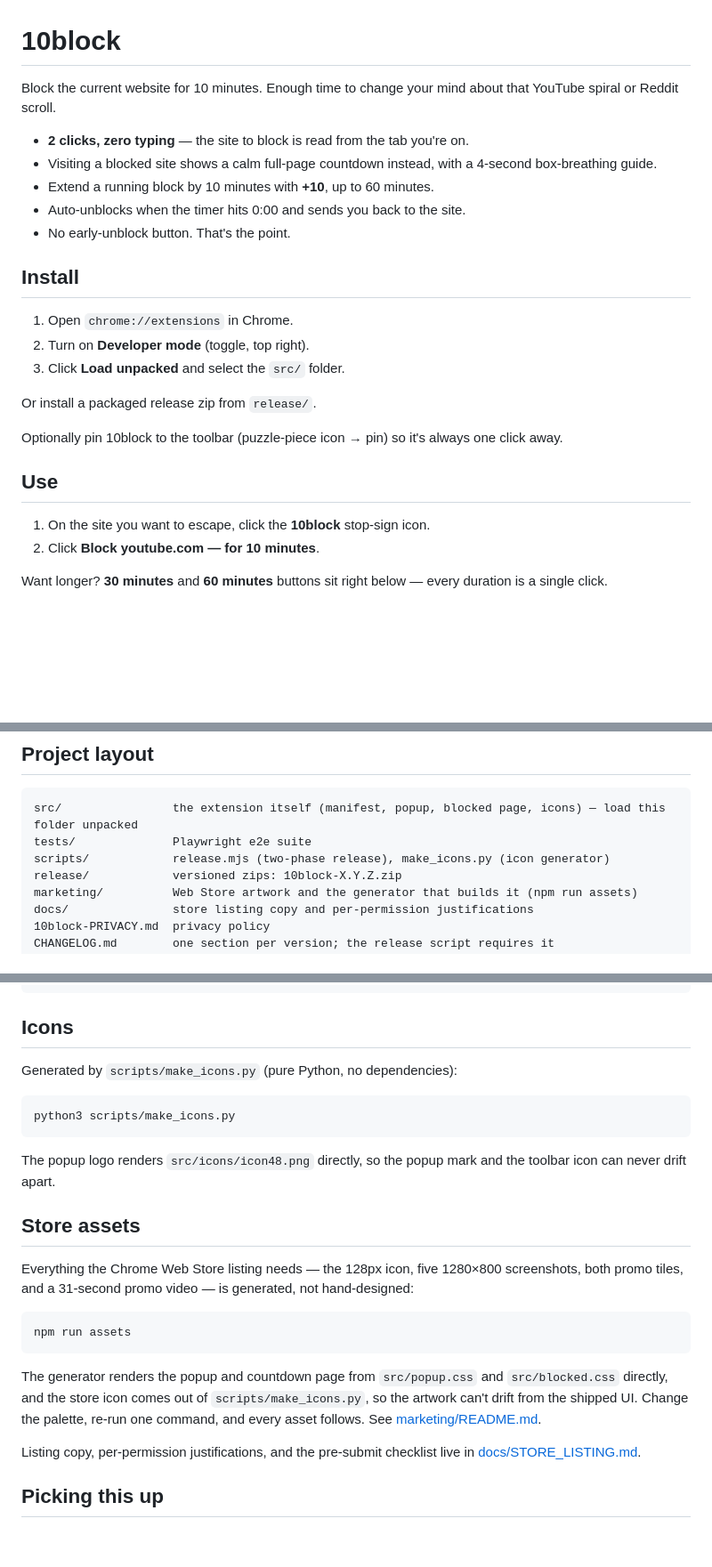
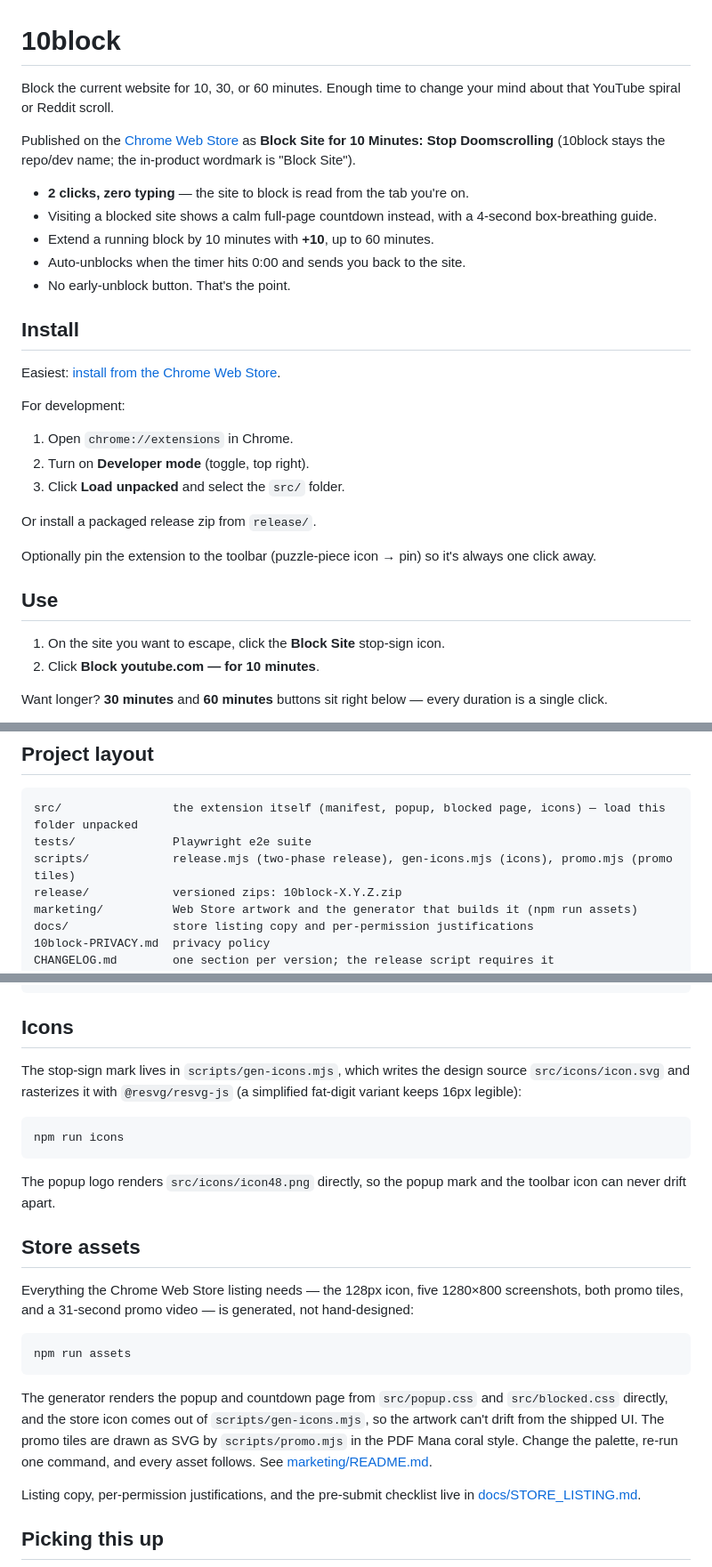
Before and after one commit to billye2/10block, a Markdown page: README.md, 3 parts joined by grey strips. Shown at 89% size. Rendered like a GitHub page; blank space fills up the shorter version.

Commit message:
Refresh README, HANDOFF, and privacy policy for the v1.3.3 rebrand
Co-Authored-By: Claude Fable 5 <noreply@anthropic.com>

````diff
--- a/README.md
+++ b/README.md
@@ -1,6 +1,8 @@
 # 10block
 
-Block the current website for 10 minutes. Enough time to change your mind about that YouTube spiral or Reddit scroll.
+Block the current website for 10, 30, or 60 minutes. Enough time to change your mind about that YouTube spiral or Reddit scroll.
+
+Published on the [Chrome Web Store](https://chromewebstore.google.com/detail/anhnjohpkkanlmfcblfopicnmkednlla) as **Block Site for 10 Minutes: Stop Doomscrolling** (10block stays the repo/dev name; the in-product wordmark is "Block Site").
 
 - **2 clicks, zero typing** — the site to block is read from the tab you're on.
 - Visiting a blocked site shows a calm full-page countdown instead, with a 4-second box-breathing guide.
@@ -10,17 +12,21 @@ Block the current website for 10 minutes. Enough time to change your mind about
 
 ## Install
 
+Easiest: [install from the Chrome Web Store](https://chromewebstore.google.com/detail/anhnjohpkkanlmfcblfopicnmkednlla).
+
+For development:
+
 1. Open `chrome://extensions` in Chrome.
 2. Turn on **Developer mode** (toggle, top right).
 3. Click **Load unpacked** and select the `src/` folder.
 
 Or install a packaged release zip from `release/`.
 
-Optionally pin 10block to the toolbar (puzzle-piece icon → pin) so it's always one click away.
+Optionally pin the extension to the toolbar (puzzle-piece icon → pin) so it's always one click away.
 
 ## Use
 
-1. On the site you want to escape, click the **10block** stop-sign icon.
+1. On the site you want to escape, click the **Block Site** stop-sign icon.
 2. Click **Block youtube.com — for 10 minutes**.
 
 Want longer? **30 minutes** and **60 minutes** buttons sit right below — every duration is a single click.
@@ -46,7 +52,7 @@ The extension requests `<all_urls>` because the domain to block isn't known unti
 ```
 src/                the extension itself (manifest, popup, blocked page, icons) — load this folder unpacked
 tests/              Playwright e2e suite
-scripts/            release.mjs (two-phase release), make_icons.py (icon generator)
+scripts/            release.mjs (two-phase release), gen-icons.mjs (icons), promo.mjs (promo tiles)
 release/            versioned zips: 10block-X.Y.Z.zip
 marketing/          Web Store artwork and the generator that builds it (npm run assets)
 docs/               store listing copy and per-permission justifications
@@ -83,10 +89,10 @@ npm test
 
 ## Icons
 
-Generated by `scripts/make_icons.py` (pure Python, no dependencies):
+The stop-sign mark lives in `scripts/gen-icons.mjs`, which writes the design source `src/icons/icon.svg` and rasterizes it with `@resvg/resvg-js` (a simplified fat-digit variant keeps 16px legible):
 
 ```sh
-python3 scripts/make_icons.py
+npm run icons
 ```
 
 The popup logo renders `src/icons/icon48.png` directly, so the popup mark and the toolbar icon can never drift apart.
@@ -99,7 +105,7 @@ Everything the Chrome Web Store listing needs — the 128px icon, five 1280×800
 npm run assets
 ```
 
-The generator renders the popup and countdown page from `src/popup.css` and `src/blocked.css` directly, and the store icon comes out of `scripts/make_icons.py`, so the artwork can't drift from the shipped UI. Change the palette, re-run one command, and every asset follows. See [marketing/README.md](marketing/README.md).
+The generator renders the popup and countdown page from `src/popup.css` and `src/blocked.css` directly, and the store icon comes out of `scripts/gen-icons.mjs`, so the artwork can't drift from the shipped UI. The promo tiles are drawn as SVG by `scripts/promo.mjs` in the PDF Mana coral style. Change the palette, re-run one command, and every asset follows. See [marketing/README.md](marketing/README.md).
 
 Listing copy, per-permission justifications, and the pre-submit checklist live in [docs/STORE_LISTING.md](docs/STORE_LISTING.md).
 
````
Also changed, not shown: 10block-PRIVACY.md (+5 -4 lines).
